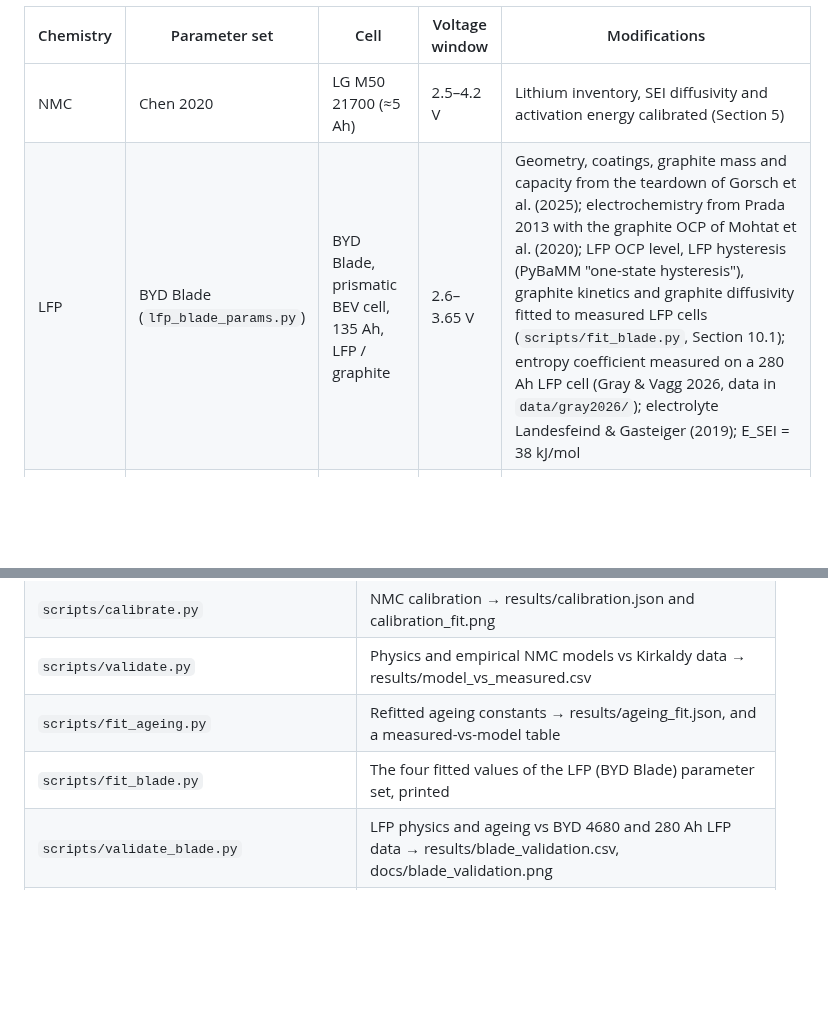
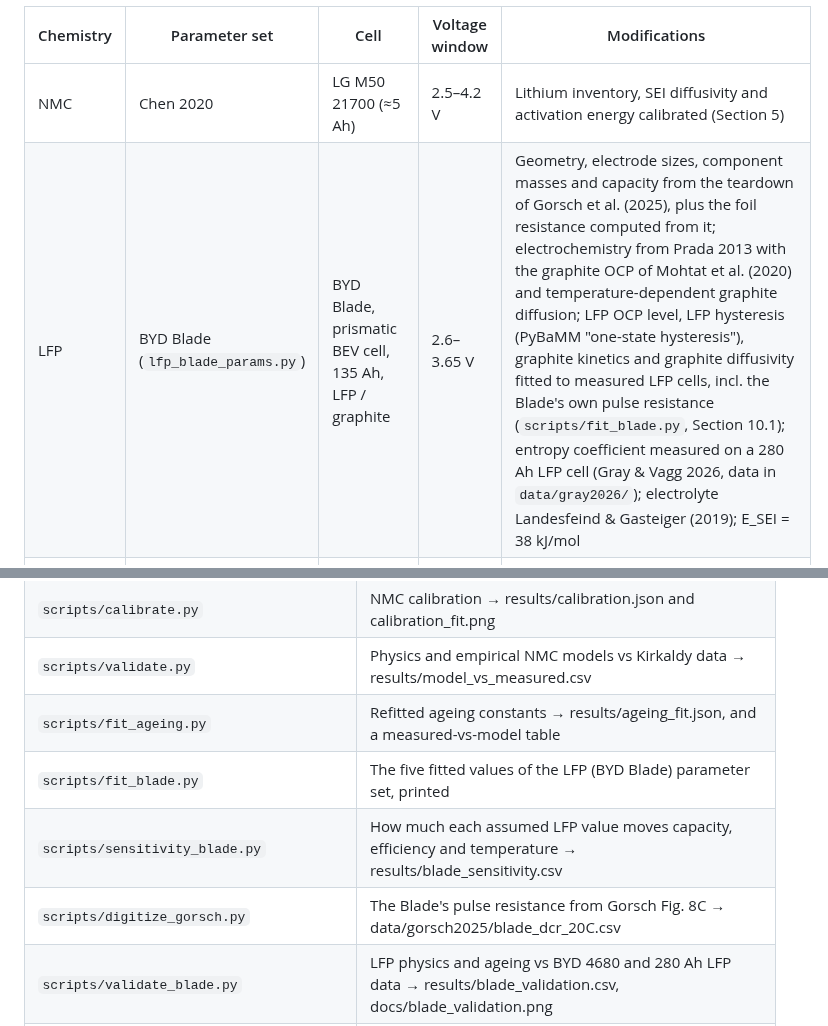
Before and after one commit to TheJohn01/DigitalTwinBattery, a Markdown page: README.md, 2 parts joined by grey strips. GitHub-like rendering; blank space fills up the shorter version.

```diff
--- a/README.md
+++ b/README.md
@@ -421,7 +421,7 @@ from Chen 2020, without overwriting existing values:
 | Chemistry | Parameter set | Cell | Voltage window | Modifications |
 |---|---|---|---|---|
 | NMC | Chen 2020 | LG M50 21700 (≈5 Ah) | 2.5–4.2 V | Lithium inventory, SEI diffusivity and activation energy calibrated (Section 5) |
-| LFP | BYD Blade (`lfp_blade_params.py`) | BYD Blade, prismatic BEV cell, 135 Ah, LFP / graphite | 2.6–3.65 V | Geometry, coatings, graphite mass and capacity from the teardown of Gorsch et al. (2025); electrochemistry from Prada 2013 with the graphite OCP of Mohtat et al. (2020); LFP OCP level, LFP hysteresis (PyBaMM "one-state hysteresis"), graphite kinetics and graphite diffusivity fitted to measured LFP cells (`scripts/fit_blade.py`, Section 10.1); entropy coefficient measured on a 280 Ah LFP cell (Gray & Vagg 2026, data in `data/gray2026/`); electrolyte Landesfeind & Gasteiger (2019); E_SEI = 38 kJ/mol |
+| LFP | BYD Blade (`lfp_blade_params.py`) | BYD Blade, prismatic BEV cell, 135 Ah, LFP / graphite | 2.6–3.65 V | Geometry, electrode sizes, component masses and capacity from the teardown of Gorsch et al. (2025), plus the foil resistance computed from it; electrochemistry from Prada 2013 with the graphite OCP of Mohtat et al. (2020) and temperature-dependent graphite diffusion; LFP OCP level, LFP hysteresis (PyBaMM "one-state hysteresis"), graphite kinetics and graphite diffusivity fitted to measured LFP cells, incl. the Blade's own pulse resistance (`scripts/fit_blade.py`, Section 10.1); entropy coefficient measured on a 280 Ah LFP cell (Gray & Vagg 2026, data in `data/gray2026/`); electrolyte Landesfeind & Gasteiger (2019); E_SEI = 38 kJ/mol |
 | NCA | Schmitt 2023 | Samsung INR21700-50E, 21700, 4.9 Ah, NCA / graphite-SiOx | 2.5–4.2 V | OCPs, exchange current and checks read from the paper's figures (`scripts/digitize_schmitt.py`, data in `data/schmitt2023/`); thermal and SEI values from Chen 2020; E_SEI = 38 kJ/mol |
 | Na-ion | Schneider 2025 | Mushang NA18650-1250, 18650, 1.25 Ah, layered oxide (Na-Ni-Fe-Mn) / hard carbon | 1.5–3.8 V | None; curves read from the paper's Fig. 12 vector graphics (`scripts/extract_schneider_fig12.py`, data in `data/schneider2025/`) |
 
@@ -1602,7 +1621,9 @@ tests/                      pytest suite (physics, ageing, economics, dashboard)
 | `scripts/calibrate.py` | NMC calibration → results/calibration.json and calibration_fit.png |
 | `scripts/validate.py` | Physics and empirical NMC models vs Kirkaldy data → results/model_vs_measured.csv |
 | `scripts/fit_ageing.py` | Refitted ageing constants → results/ageing_fit.json, and a measured-vs-model table |
-| `scripts/fit_blade.py` | The four fitted values of the LFP (BYD Blade) parameter set, printed |
+| `scripts/fit_blade.py` | The five fitted values of the LFP (BYD Blade) parameter set, printed |
+| `scripts/sensitivity_blade.py` | How much each assumed LFP value moves capacity, efficiency and temperature → results/blade_sensitivity.csv |
+| `scripts/digitize_gorsch.py` | The Blade's pulse resistance from Gorsch Fig. 8C → data/gorsch2025/blade_dcr_20C.csv |
 | `scripts/validate_blade.py` | LFP physics and ageing vs BYD 4680 and 280 Ah LFP data → results/blade_validation.csv, docs/blade_validation.png |
 | `scripts/extract_gray2026.py` | Small CSVs in data/gray2026/ from the Gray & Vagg Zenodo files |
 | `scripts/validate_nca.py`, `scripts/validate_sodium.py` | NCA and sodium-ion physics vs measured discharges → docs/nca_validation.png, docs/sodium_validation.png |
```
Also changed, not shown: other parts of README.md (+52 -33 lines), docs/blade_validation.png, 12 other files.
